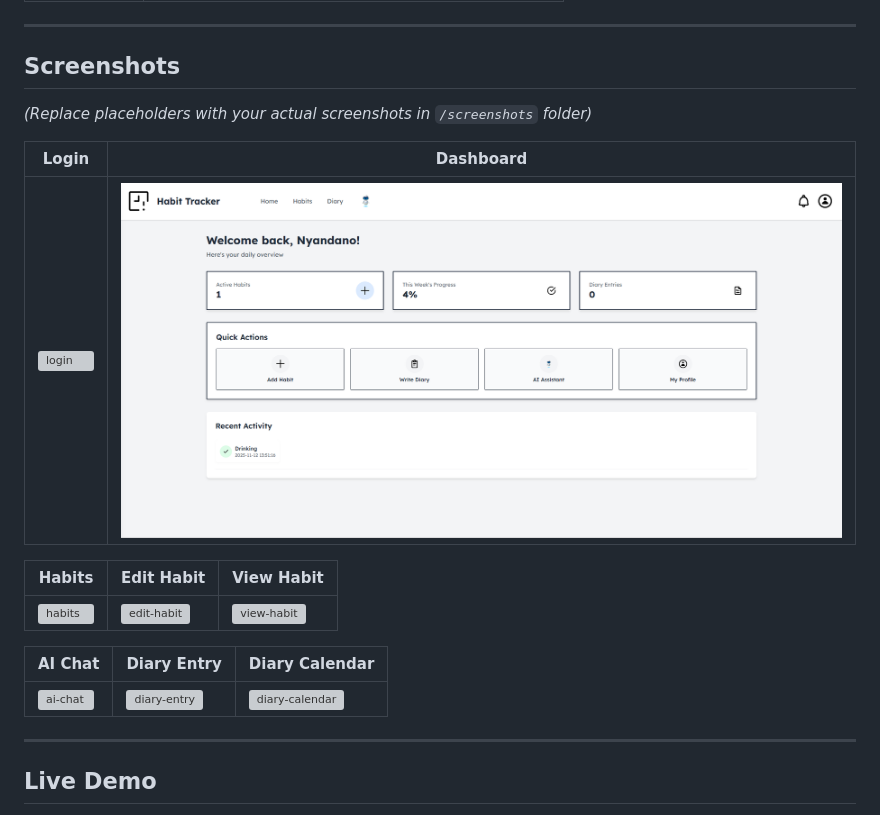
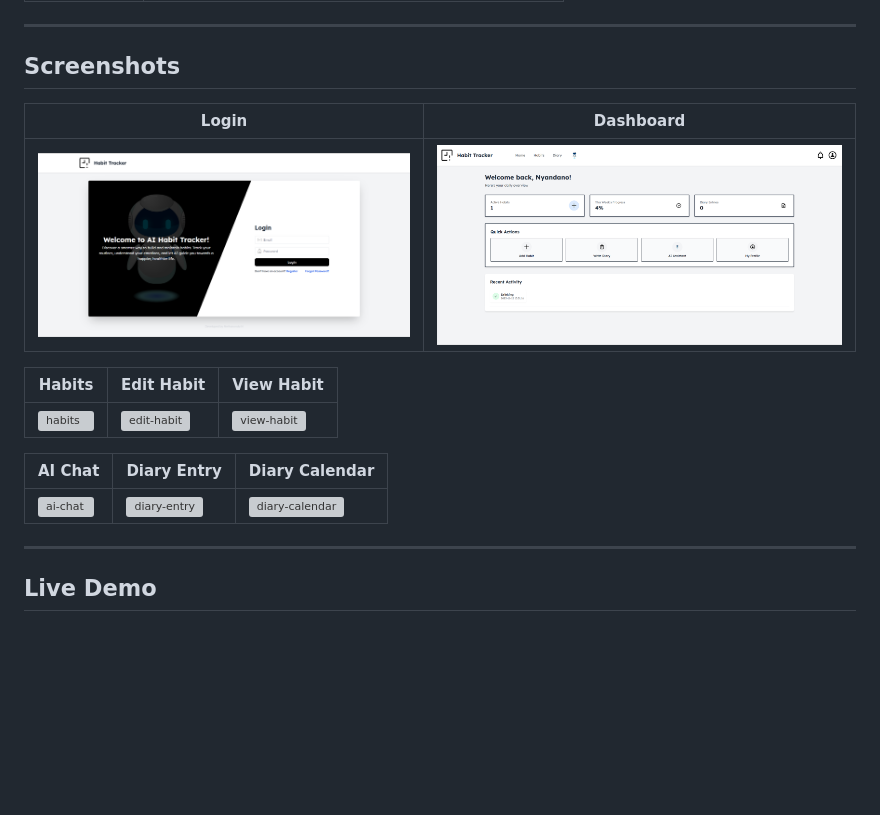
Before and after one commit to Nethononda-Nyandano/AI-Habit-Tracker, a Markdown page: README.md, the part around one of its changes. Drawn GitHub-style; blank space fills up the shorter version; grey boxes are pictures that could not be loaded.

Commit message:
Fix screenshot paths in README.md
Updated screenshot paths in README.md to correct locations.

```diff
--- a/README.md
+++ b/README.md
@@ -88,11 +88,11 @@ This project is designed for individuals who want a smart, interactive way to im
 
 ## Screenshots
 
-*(Replace placeholders with your actual screenshots in `/screenshots` folder)*
+
 
 | Login | Dashboard |
 |-------|-----------|
-| ![login](./assets/screenshots/login.png) | ![dashboard](./assets//screenshots/dashboard.png) |
+| ![login](./assets/screenshots/landing.png) | ![dashboard](./assets//screenshots/dashboard.png) |
 
 | Habits | Edit Habit | View Habit |
 |--------|------------|------------|
```
Also changed, not shown: other parts of README.md (+2 -2 lines).
